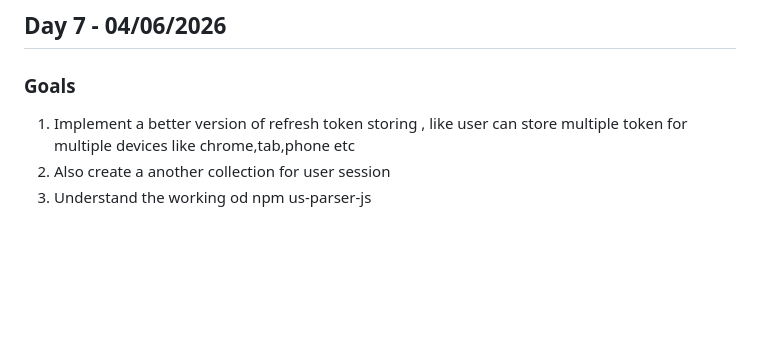
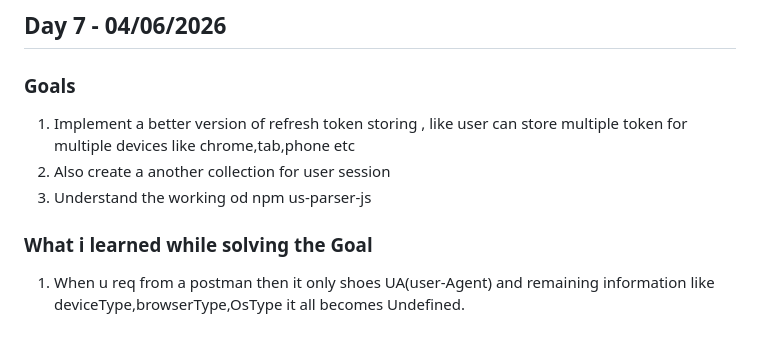
Before and after one commit to trigunprince006/Flatmates, a Markdown page: README.md, the part around the change. GitHub-like rendering; blank space fills up the shorter version.

Commit message:
Adding what i learn from goal

```diff
--- a/README.md
+++ b/README.md
@@ -64,3 +64,6 @@ MOTO : A fullstack self made  project for renting out a listed property by broke
   1. Implement a better version of refresh token storing , like user can store multiple token for multiple devices like chrome,tab,phone etc
   2. Also create a another collection for user session
   3. Understand the working od npm us-parser-js
+
+ ### What i learned while solving the Goal
+  1. When u req from a postman then it only shoes UA(user-Agent) and remaining information like deviceType,browserType,OsType it all becomes Undefined.
```
